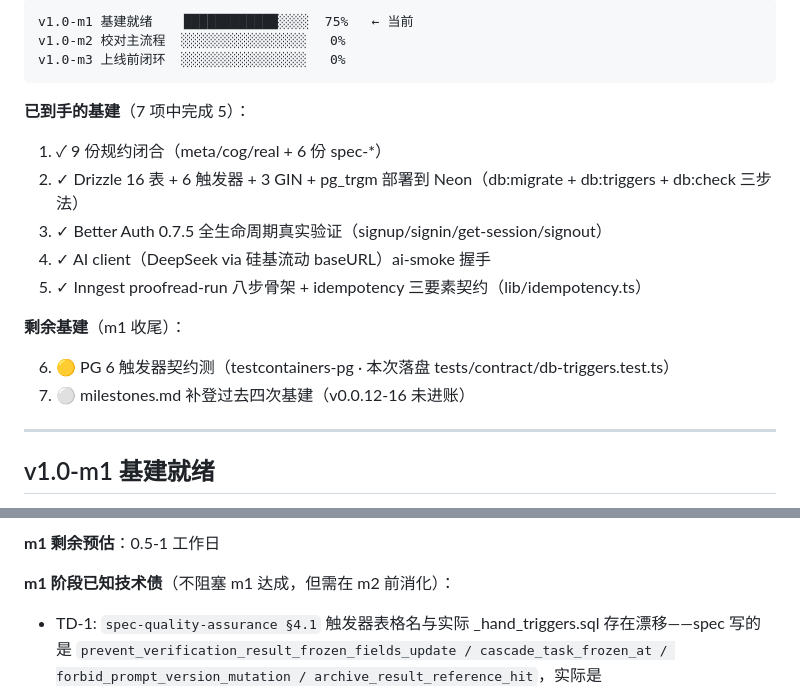
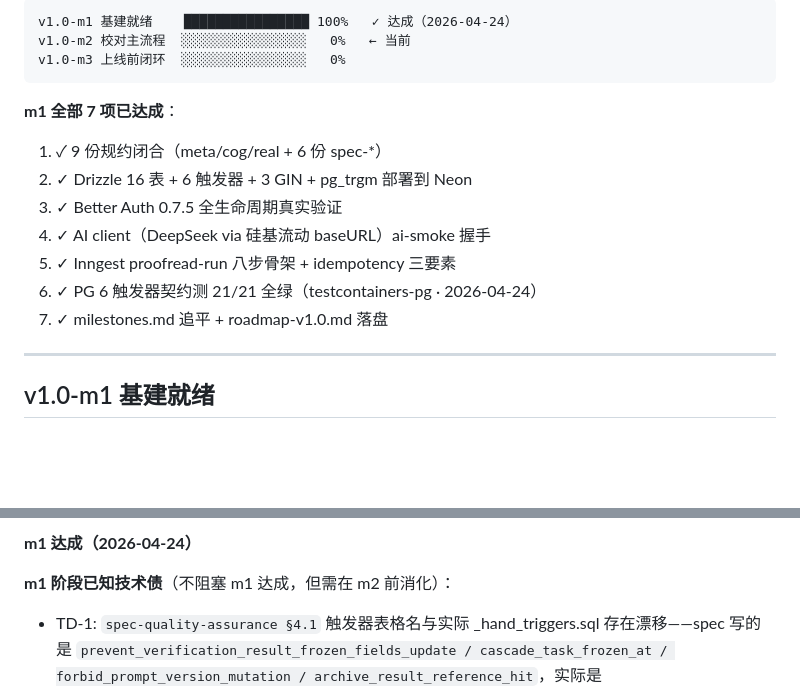
Before and after one commit to WangYuBo/quote-check, a Markdown page: .42cog/work/roadmap-v1.0.md, 2 parts joined by grey strips. Rendered like a GitHub page; blank space fills up the shorter version.

Commit message:
test(contract): PG 6 触发器契约测 21/21 全绿 · m1 达成
- tests/contract/db-triggers.test.ts 21 it 全 pass（152s）
  - T-01 report_snapshot 冻结后 UPDATE 被拒
  - T-02 版本戳冻结后 UPDATE 被拒
  - T-03 verification_result 不可改
  - T-04 audit_log append-only
  - T-05 user_agreement_acceptance append-only
  - T-06 / 归档表触发器在场
  - C-03 task.status CHECK 约束
  - pg_trgm / GIN 扩展 + 索引在场
- roadmap-v1.0.md 当前位置更新（m1 100% → m2 起点）
- milestones.md 追加本条

v1.0-m1 基建就绪 7/7 全勾，下一步开 m2-MAS-1

````diff
--- a/.42cog/work/roadmap-v1.0.md
+++ b/.42cog/work/roadmap-v1.0.md
@@ -29,22 +29,19 @@ owner: yubo
 
 ```
-v1.0-m1 基建就绪    ████████████░░░░  75%   ← 当前
-v1.0-m2 校对主流程  ░░░░░░░░░░░░░░░░   0%
+v1.0-m1 基建就绪    ████████████████ 100%   ✓ 达成（2026-04-24）
+v1.0-m2 校对主流程  ░░░░░░░░░░░░░░░░   0%   ← 当前
 v1.0-m3 上线前闭环  ░░░░░░░░░░░░░░░░   0%
 ```
 
-**已到手的基建**（7 项中完成 5）：
+**m1 全部 7 项已达成**：
 
 1. ✓ 9 份规约闭合（meta/cog/real + 6 份 spec-*）
-2. ✓ Drizzle 16 表 + 6 触发器 + 3 GIN + pg_trgm 部署到 Neon（db:migrate + db:triggers + db:check 三步法）
-3. ✓ Better Auth 0.7.5 全生命周期真实验证（signup/signin/get-session/signout）
+2. ✓ Drizzle 16 表 + 6 触发器 + 3 GIN + pg_trgm 部署到 Neon
+3. ✓ Better Auth 0.7.5 全生命周期真实验证
 4. ✓ AI client（DeepSeek via 硅基流动 baseURL）ai-smoke 握手
-5. ✓ Inngest proofread-run 八步骨架 + idempotency 三要素契约（lib/idempotency.ts）
-
-**剩余基建**（m1 收尾）：
-
-6. 🟡 PG 6 触发器契约测（testcontainers-pg · 本次落盘 tests/contract/db-triggers.test.ts）
-7. ⚪ milestones.md 补登过去四次基建（v0.0.12-16 未进账）
+5. ✓ Inngest proofread-run 八步骨架 + idempotency 三要素
+6. ✓ PG 6 触发器契约测 21/21 全绿（testcontainers-pg · 2026-04-24）
+7. ✓ milestones.md 追平 + roadmap-v1.0.md 落盘
 
 ---
 
@@ -64,5 +61,5 @@ v1.0-m3 上线前闭环  ░░░░░░░░░░░░░░░░   0%
 
-**m1 剩余预估**：0.5-1 工作日
+**m1 达成（2026-04-24）**
 
 **m1 阶段已知技术债**（不阻塞 m1 达成，但需在 m2 前消化）：
 
````
Also changed, not shown: other parts of .42cog/work/roadmap-v1.0.md (+3 -3 lines), .42cog/work/milestones.md (+1 -0 lines).
